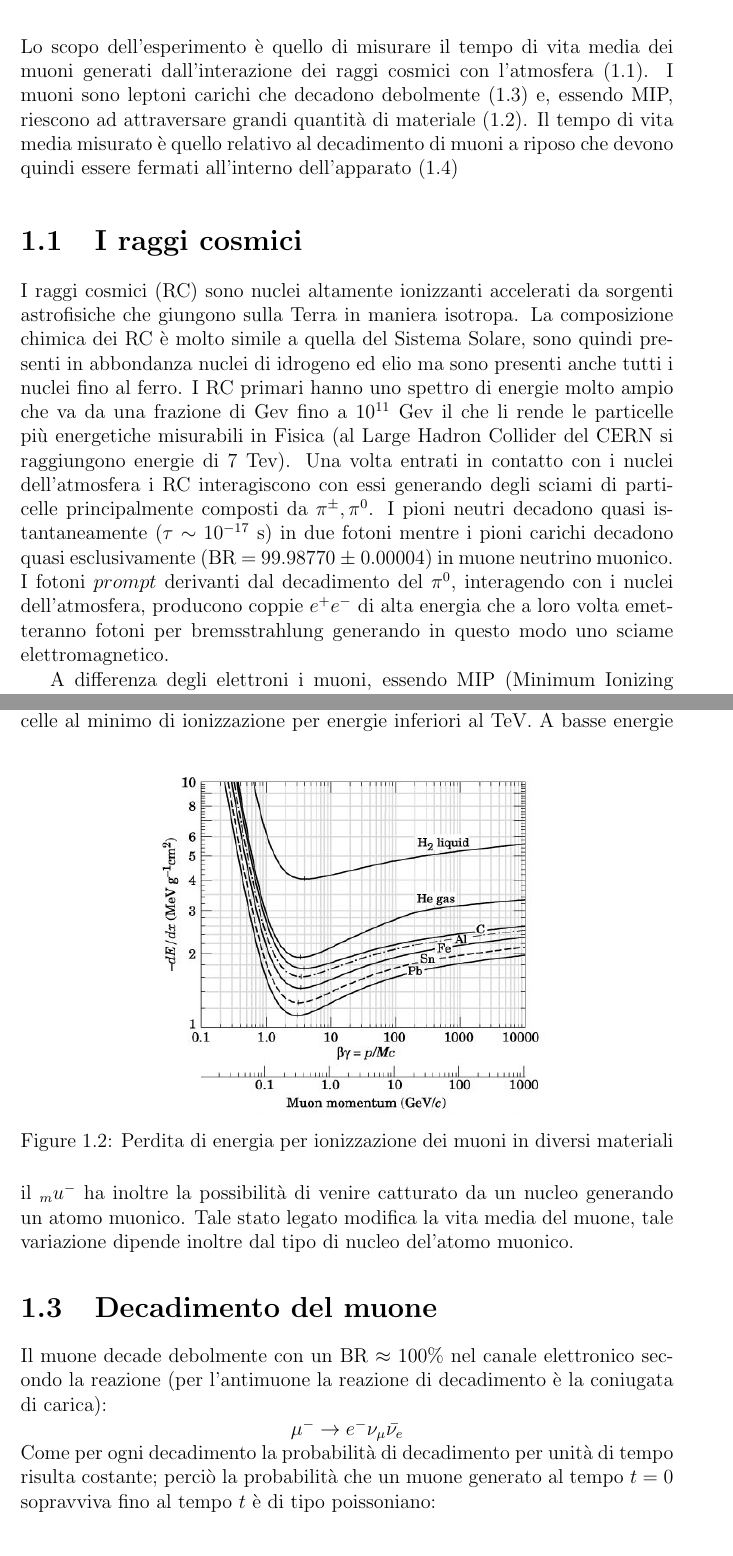
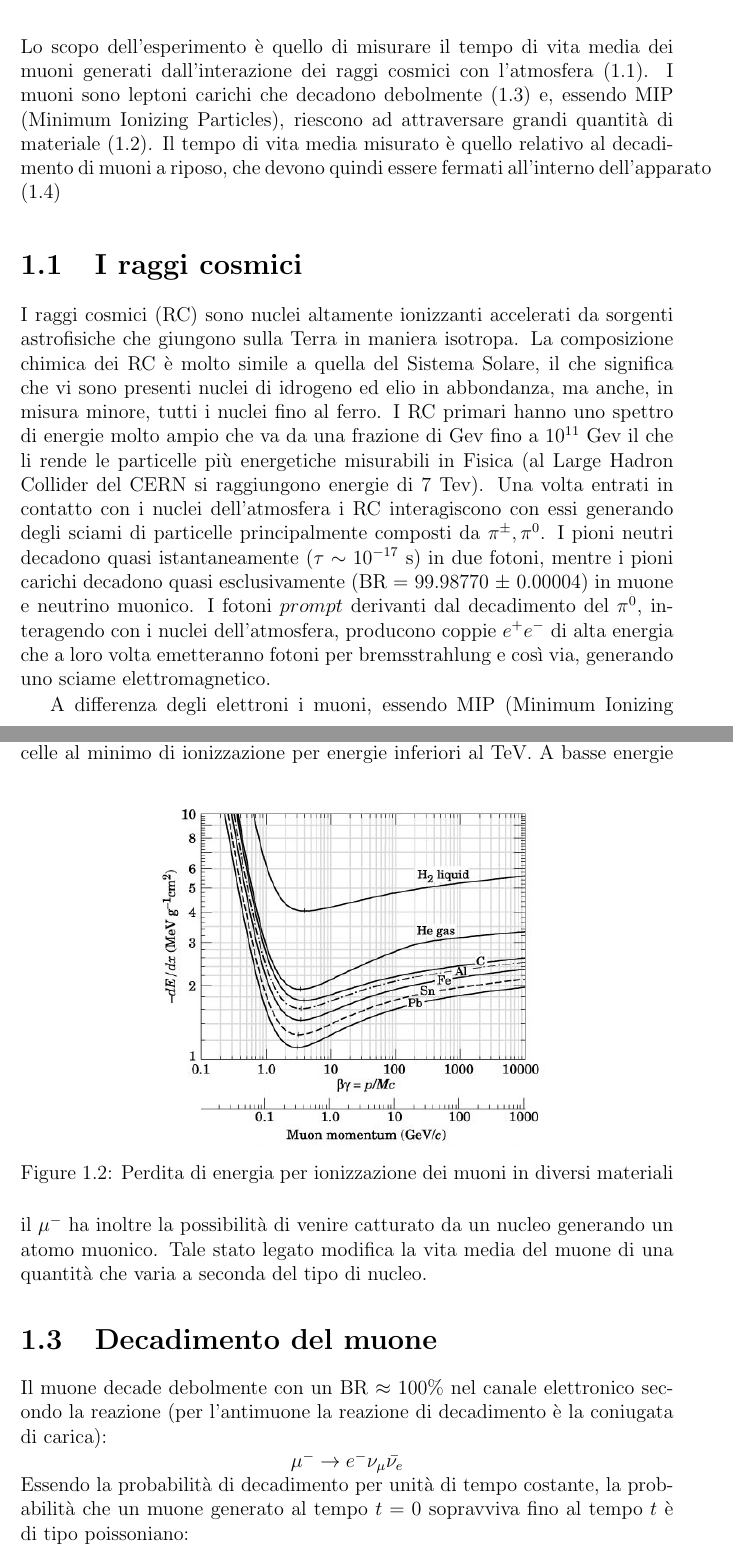
Before and after one commit to maxgalli/muon, a LaTeX document (main_work/main.tex, which reads main_work/Introduzione.tex): two parts of pages 5 and 7 of 45, joined at a grey line, cut so that both start at the same text. Compiled offline with pdfLaTeX.

Commit message:
correzioni_testuali_su_Introduzione

```diff
--- a/main_work/Introduzione.tex
+++ b/main_work/Introduzione.tex
@@ -35,16 +35,16 @@
 %%%%%%%%%%%%%%%%%%%%%%%%%%%%%%%%%%%%%%%%%%%%%%%%%%%%%%%%%%%%
 
 \chapter{Introduzione}
-Lo scopo dell'esperimento è quello di misurare il tempo di vita media dei muoni generati dall'interazione dei raggi cosmici con l'atmosfera (1.1). I muoni sono leptoni carichi che decadono debolmente (1.3) e, essendo MIP, riescono ad attraversare grandi quantità di materiale (1.2). Il tempo di vita media misurato è quello relativo al decadimento di muoni a riposo che devono quindi essere fermati all'interno dell'apparato (1.4)
+Lo scopo dell'esperimento è quello di misurare il tempo di vita media dei muoni generati dall'interazione dei raggi cosmici con l'atmosfera (1.1). I muoni sono leptoni carichi che decadono debolmente (1.3) e, essendo MIP (Minimum Ionizing Particles), riescono ad attraversare grandi quantità di materiale (1.2). Il tempo di vita media misurato è quello relativo al decadimento di muoni a riposo, che devono quindi essere fermati all'interno dell'apparato (1.4)
 
 \section{I raggi cosmici}
-I raggi cosmici (RC) sono nuclei altamente ionizzanti accelerati da sorgenti astrofisiche che giungono sulla Terra in maniera isotropa. La composizione chimica dei RC è molto simile a quella del Sistema Solare, sono quindi presenti in abbondanza nuclei di idrogeno ed elio ma sono presenti anche tutti i nuclei fino al ferro.
+I raggi cosmici (RC) sono nuclei altamente ionizzanti accelerati da sorgenti astrofisiche che giungono sulla Terra in maniera isotropa. La composizione chimica dei RC è molto simile a quella del Sistema Solare, il che significa che vi sono presenti nuclei di idrogeno ed elio in abbondanza, ma anche, in misura minore,  tutti i nuclei fino al ferro.
 I RC primari hanno uno spettro di energie molto ampio che va da una frazione di Gev fino a $10^{11}$ Gev il che li rende le particelle più energetiche misurabili in Fisica (al Large Hadron Collider del CERN si raggiungono energie di 7 Tev).
 Una volta entrati in contatto con i nuclei dell'atmosfera i RC interagiscono con essi generando degli sciami di particelle principalmente composti da $\pi^\pm, \pi^0$.
-I pioni neutri decadono quasi istantaneamente ($\tau \sim 10^{-17}$ s) in due fotoni mentre i pioni carichi decadono quasi esclusivamente (BR = 99.98770 $\pm$ 0.00004) in muone neutrino muonico.
-I fotoni $prompt$ derivanti dal decadimento del $\pi^0$, interagendo con i nuclei dell'atmosfera, producono coppie $e^+e^-$ di alta energia che a loro volta emetteranno fotoni per bremsstrahlung generando in questo modo uno sciame elettromagnetico.
+I pioni neutri decadono quasi istantaneamente ($\tau \sim 10^{-17}$ s) in due fotoni, mentre i pioni carichi decadono quasi esclusivamente (BR = 99.98770 $\pm$ 0.00004) in muone e neutrino muonico.
+I fotoni $prompt$ derivanti dal decadimento del $\pi^0$, interagendo con i nuclei dell'atmosfera, producono coppie $e^+e^-$ di alta energia che a loro volta emetteranno fotoni per bremsstrahlung e così via, generando uno sciame elettromagnetico.
 
-A differenza degli elettroni i muoni, essendo MIP (Minimum Ionizing Particle), interagiscono molto debolmente con i nuclei dell'atmosfera e rappresentano quindi, insieme ai neutrini, la componente più penetrante dei RC. In Fig 1.1 uno schema dell'interazione dei RC con l'atmosfera.
+A differenza degli elettroni i muoni, essendo MIP (Minimum Ionizing Particle), interagiscono molto debolmente con i nuclei dell'atmosfera e rappresentano quindi, insieme ai neutrini, la componente più penetrante dei RC. In Fig 1.1 si riporta uno schema dell'interazione dei RC con l'atmosfera.
 
 \begin{figure}[t]
 	\centering
@@ -57,19 +57,19 @@ Il flusso di muoni al livello del mare varia con l'energia con una legge del tip
 \clearpage
 \section{Interazioni con la materia}
 I muoni sono leptoni carichi come gli elettroni ed anche loro interagiscono con la materia tramite ionizzazione o, ad energie più elevate, tramite bremsstrahlung.
-I muoni sono però dotati di una massa 200 volte superiore a quella degli elettroni il che rende l'energia critica (energia alla quale la probabilità di perdere energia per ionizzazione eguaglia quella di perderla per bremsstrahlung) molto più elevata.
+I muoni sono però dotati di una massa 200 volte superiore a quella degli elettroni, il che rende l'energia critica (energia alla quale la probabilità di perdere energia per ionizzazione eguaglia quella di perderla per bremsstrahlung) molto più elevata.
 Come si può notare dalla Fig.1.2 i muoni sono particelle al minimo di ionizzazione per energie inferiori al TeV.
 \begin{figure}[h]
 	\centering
 	\includegraphics[width=9cm, height=7.5cm]{images/Energyloss.jpg}
 	\caption{Perdita di energia per ionizzazione dei muoni in diversi materiali}
 \end{figure}
-A basse energie il $_mu^-$ ha inoltre la possibilità di venire catturato da un nucleo generando un atomo muonico.
-Tale stato legato modifica la vita media del muone, tale variazione dipende inoltre dal tipo di nucleo del'atomo muonico.
+A basse energie il ${\mu}^-$ ha inoltre la possibilità di venire catturato da un nucleo generando un atomo muonico.
+Tale stato legato modifica la vita media del muone di una quantità che varia a seconda del tipo di nucleo.
 \section{Decadimento del muone}
 Il muone decade debolmente con un BR $\approx$ 100$\%$ nel canale elettronico secondo la reazione (per l'antimuone la reazione di decadimento è la coniugata di carica):\\
 \centerline{$\mu^- \rightarrow e^- \nu_\mu \bar{\nu_e}$}
-Come per ogni decadimento la probabilità di decadimento per unità di tempo risulta costante; perciò la probabilità che un muone generato al tempo $t=0$ sopravviva fino al tempo $t$ è di tipo poissoniano:\\
+Essendo la probabilità di decadimento per unità di tempo costante, la probabilità che un muone generato al tempo $t=0$ sopravviva fino al tempo $t$ è di tipo poissoniano:\\
 \centerline{$P(t)=e^{-t/\tau_\mu}$}
 dove $\tau_\mu$ indica la vita media del muone nel sistema di riferimento solidale con esso.
 Da tale probabilità si ottiene, per un insieme di particelle, la ben nota legge del decadimento esponenziale:\\
```
Also changed, not shown: main_work/Introduzione.tex (8 more changed lines).
